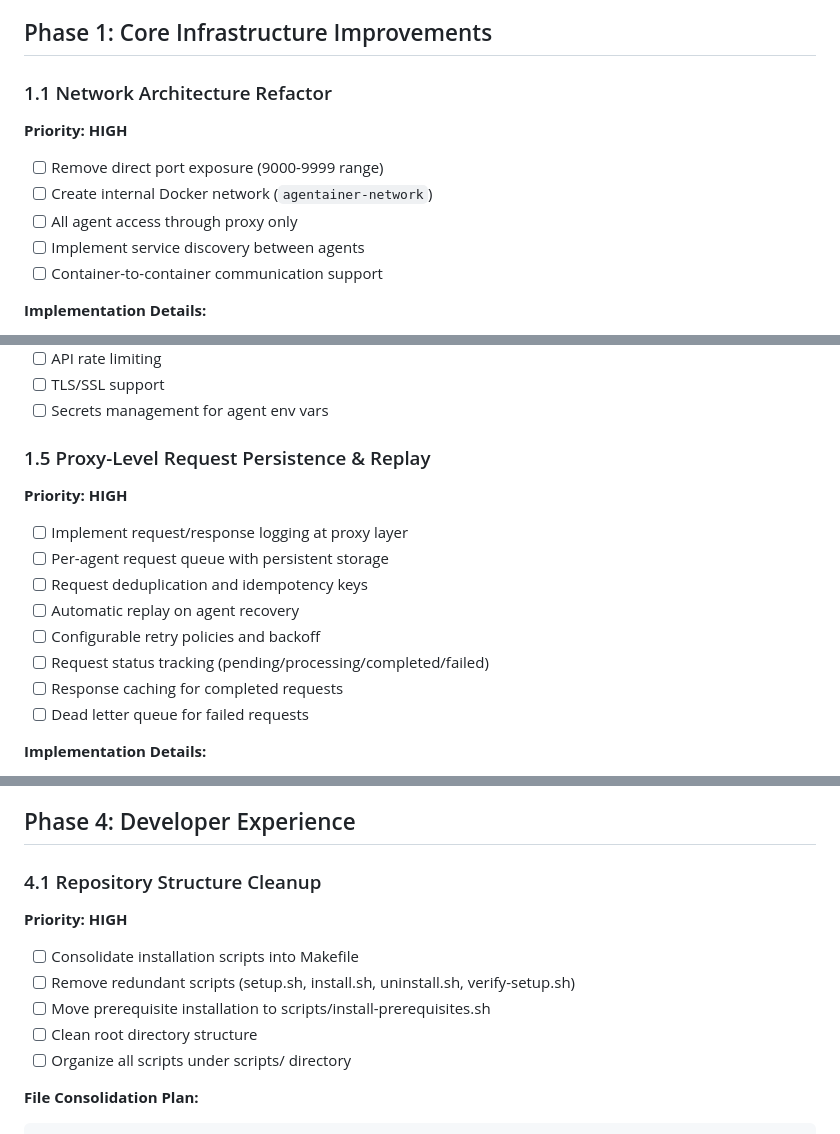
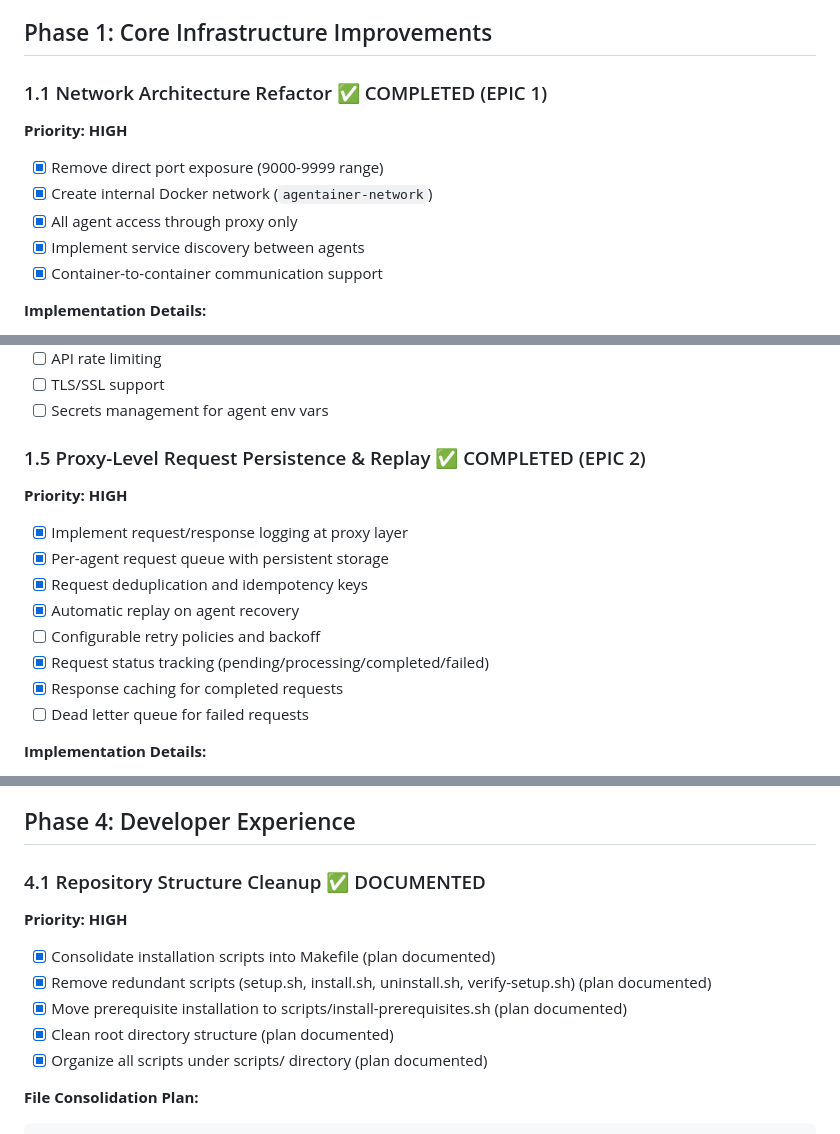
Before and after one commit to oso95/Agentainer-lab, a Markdown page: TASK_PLAN.md, 3 parts joined by grey strips. GitHub-like rendering.

Commit message:
docs: Update TASK_PLAN.md with completed EPICs status
- Mark Network Architecture Refactor as completed (EPIC 1)
- Mark Request Persistence & Replay as completed (EPIC 2)
- Mark Repository Structure Cleanup as documented
- Add progress summary at the top
- Update individual task checkboxes for completed items

````diff
--- a/TASK_PLAN.md
+++ b/TASK_PLAN.md
@@ -12,13 +17,13 @@ Transform Agentainer from a proof-of-concept to a production-ready, comprehensiv
 
 ## Phase 1: Core Infrastructure Improvements
 
-### 1.1 Network Architecture Refactor
+### 1.1 Network Architecture Refactor ✅ COMPLETED (EPIC 1)
 **Priority: HIGH**
-- [ ] Remove direct port exposure (9000-9999 range)
-- [ ] Create internal Docker network (`agentainer-network`)
-- [ ] All agent access through proxy only
-- [ ] Implement service discovery between agents
-- [ ] Container-to-container communication support
+- [x] Remove direct port exposure (9000-9999 range)
+- [x] Create internal Docker network (`agentainer-network`)
+- [x] All agent access through proxy only
+- [x] Implement service discovery between agents
+- [x] Container-to-container communication support
 
 **Implementation Details:**
 - Modify `internal/agent/agent.go` to remove port bindings
@@ -93,15 +98,15 @@ spec:
 - [ ] TLS/SSL support
 - [ ] Secrets management for agent env vars
 
-### 1.5 Proxy-Level Request Persistence & Replay
+### 1.5 Proxy-Level Request Persistence & Replay ✅ COMPLETED (EPIC 2)
 **Priority: HIGH**
-- [ ] Implement request/response logging at proxy layer
-- [ ] Per-agent request queue with persistent storage
-- [ ] Request deduplication and idempotency keys
-- [ ] Automatic replay on agent recovery
+- [x] Implement request/response logging at proxy layer
+- [x] Per-agent request queue with persistent storage
+- [x] Request deduplication and idempotency keys
+- [x] Automatic replay on agent recovery
 - [ ] Configurable retry policies and backoff
-- [ ] Request status tracking (pending/processing/completed/failed)
-- [ ] Response caching for completed requests
+- [x] Request status tracking (pending/processing/completed/failed)
+- [x] Response caching for completed requests
 - [ ] Dead letter queue for failed requests
 
 **Implementation Details:**
@@ -190,13 +195,13 @@ spec:
 
 ## Phase 4: Developer Experience
 
-### 4.1 Repository Structure Cleanup
+### 4.1 Repository Structure Cleanup ✅ DOCUMENTED
 **Priority: HIGH**
-- [ ] Consolidate installation scripts into Makefile
-- [ ] Remove redundant scripts (setup.sh, install.sh, uninstall.sh, verify-setup.sh)
-- [ ] Move prerequisite installation to scripts/install-prerequisites.sh
-- [ ] Clean root directory structure
-- [ ] Organize all scripts under scripts/ directory
+- [x] Consolidate installation scripts into Makefile (plan documented)
+- [x] Remove redundant scripts (setup.sh, install.sh, uninstall.sh, verify-setup.sh) (plan documented)
+- [x] Move prerequisite installation to scripts/install-prerequisites.sh (plan documented)
+- [x] Clean root directory structure (plan documented)
+- [x] Organize all scripts under scripts/ directory (plan documented)
 
 **File Consolidation Plan:**
 ```
````
Also changed, not shown: other parts of TASK_PLAN.md (+5 -0 lines).
